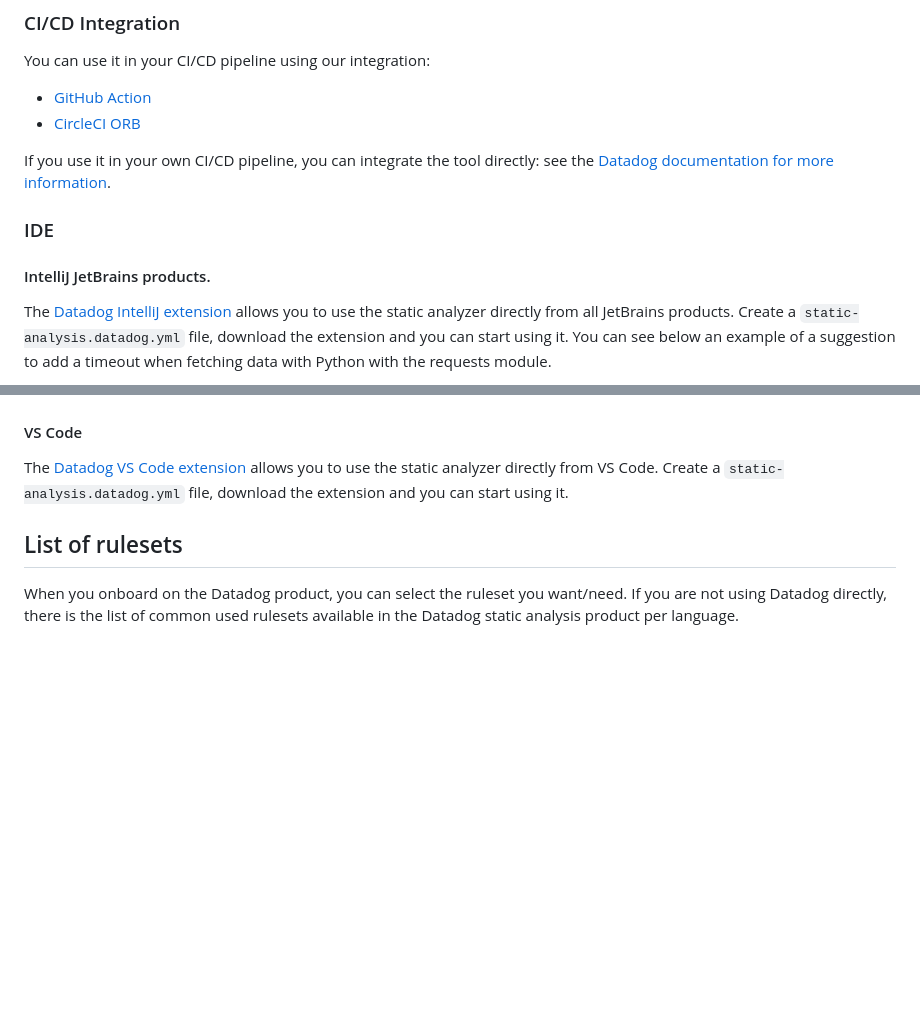
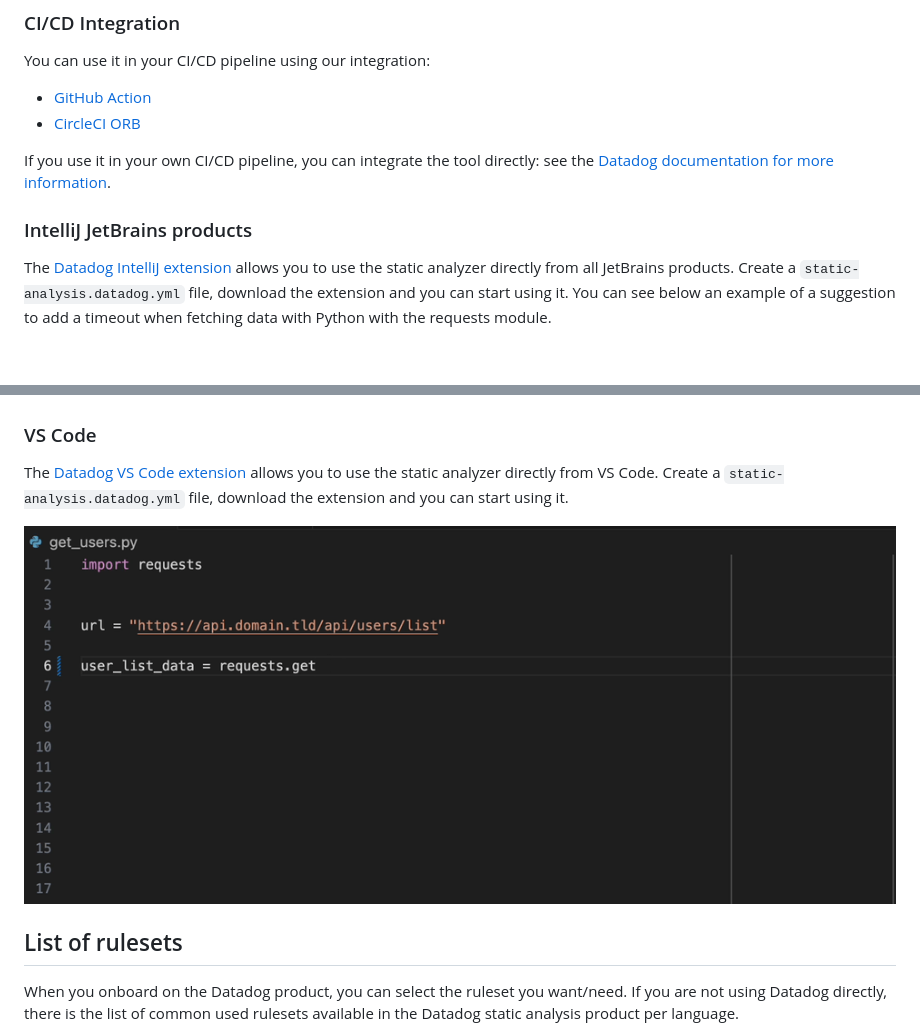
Before and after one commit to DataDog/datadog-static-analyzer, a Markdown page: README.md, 2 parts joined by grey strips. Rendered like a GitHub page; pictures changed too: misc/imgs/vscode.gif (added); blank space fills up the shorter version.

Commit message:
add vscode

```diff
--- a/README.md
+++ b/README.md
@@ -30,10 +30,8 @@ You can use it in your CI/CD pipeline using our integration:
 
 If you use it in your own CI/CD pipeline, you can integrate the tool directly: see the [Datadog documentation for more information](https://docs.datadoghq.com/continuous_integration/static_analysis/?tab=other).
 
-### IDE
 
-#### IntelliJ JetBrains products.
-
+### IntelliJ JetBrains products
 
 The [Datadog IntelliJ extension](https://plugins.jetbrains.com/plugin/19495-datadog) allows you to use the static analyzer directly from all JetBrains products.
 Create a `static-analysis.datadog.yml` file, download the extension and you can start using it. You can see below an example of a suggestion to add a timeout
@@ -42,11 +40,12 @@ when fetching data with Python with the requests module.
 ![Datadog Static Analysis JetBrains](misc/imgs/jetbrains.gif)
 
 
-#### VS Code
+### VS Code
 
 The [Datadog VS Code extension](https://marketplace.visualstudio.com/items?itemName=Datadog.datadog-vscode) allows you to use the static analyzer directly from VS Code.
 Create a `static-analysis.datadog.yml` file, download the extension and you can start using it.
 
+![Datadog Static Analysis JetBrains](misc/imgs/vscode.gif)
 
 ## List of rulesets
 
```
